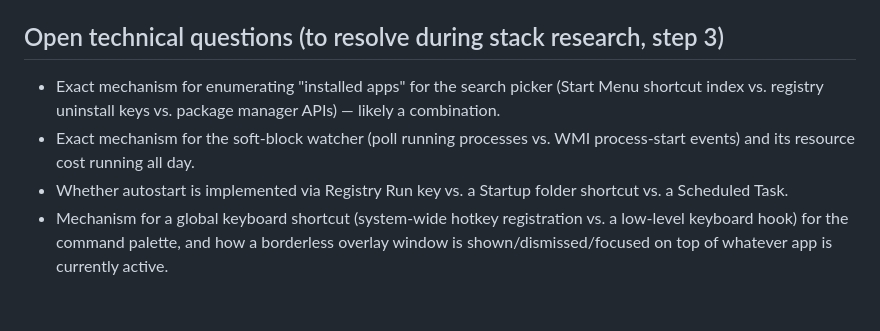
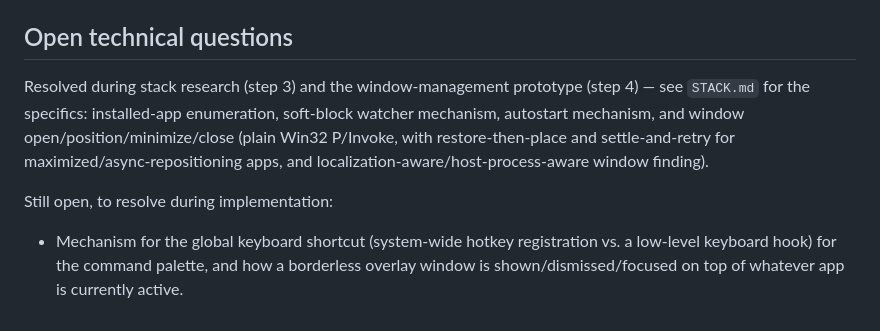
Before and after one commit to Nburi/catogarizer, a Markdown page: CONCEPT.md, the part around the change. Drawn GitHub-style.

```diff
--- a/CONCEPT.md
+++ b/CONCEPT.md
@@ -116,15 +116,16 @@ of a flat rule list.
   in-app-window-only instead.
 - Full layout/theme exploration tool: `design/concepts.html`.
 
-## Open technical questions (to resolve during stack research, step 3)
-- Exact mechanism for enumerating "installed apps" for the search picker
-  (Start Menu shortcut index vs. registry uninstall keys vs. package
-  manager APIs) — likely a combination.
-- Exact mechanism for the soft-block watcher (poll running processes vs.
-  WMI process-start events) and its resource cost running all day.
-- Whether autostart is implemented via Registry Run key vs. a Startup
-  folder shortcut vs. a Scheduled Task.
-- Mechanism for a global keyboard shortcut (system-wide hotkey registration
-  vs. a low-level keyboard hook) for the command palette, and how a
-  borderless overlay window is shown/dismissed/focused on top of whatever
-  app is currently active.
+## Open technical questions
+Resolved during stack research (step 3) and the window-management prototype
+(step 4) — see `STACK.md` for the specifics: installed-app enumeration,
+soft-block watcher mechanism, autostart mechanism, and window
+open/position/minimize/close (plain Win32 P/Invoke, with restore-then-place
+and settle-and-retry for maximized/async-repositioning apps, and
+localization-aware/host-process-aware window finding).
+
+Still open, to resolve during implementation:
+- Mechanism for the global keyboard shortcut (system-wide hotkey
+  registration vs. a low-level keyboard hook) for the command palette, and
+  how a borderless overlay window is shown/dismissed/focused on top of
+  whatever app is currently active.
```
Also changed, not shown: STACK.md (+28 -2 lines).
